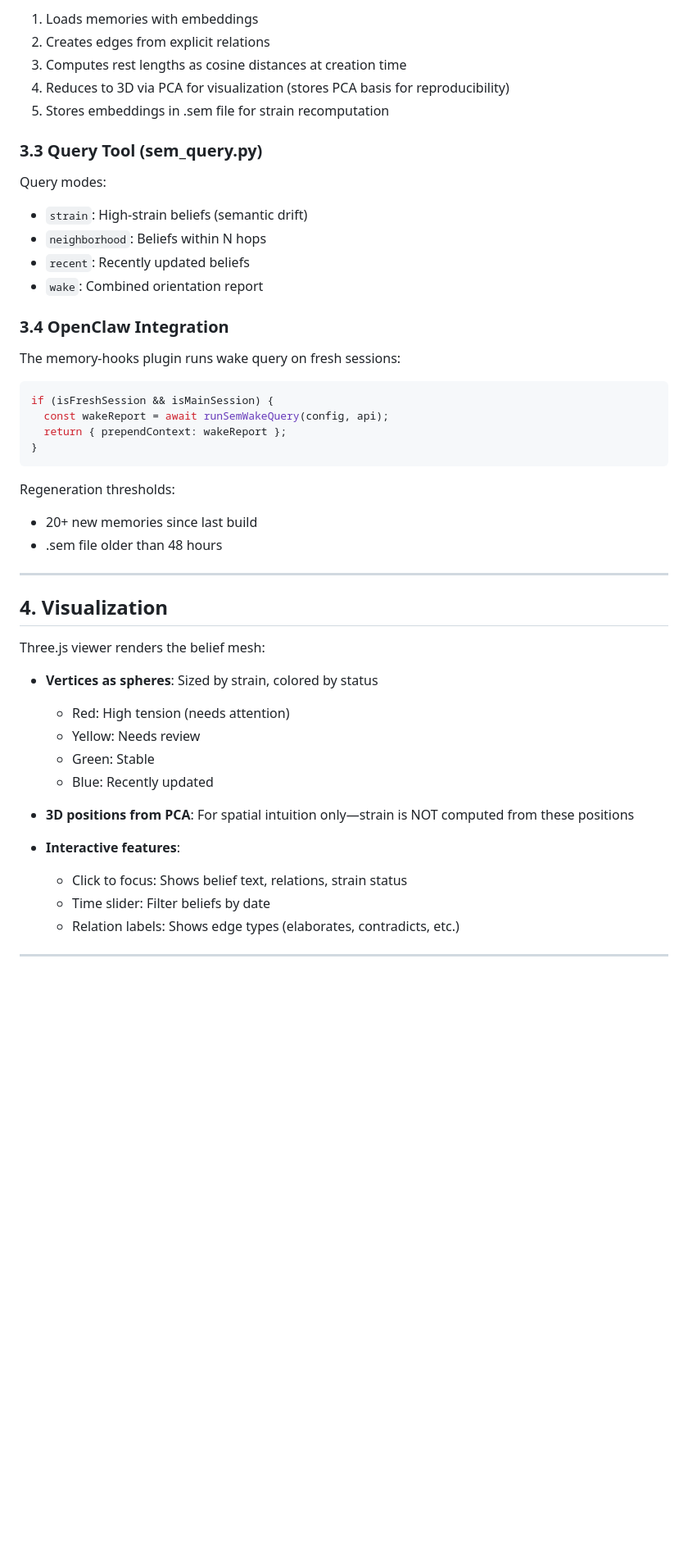
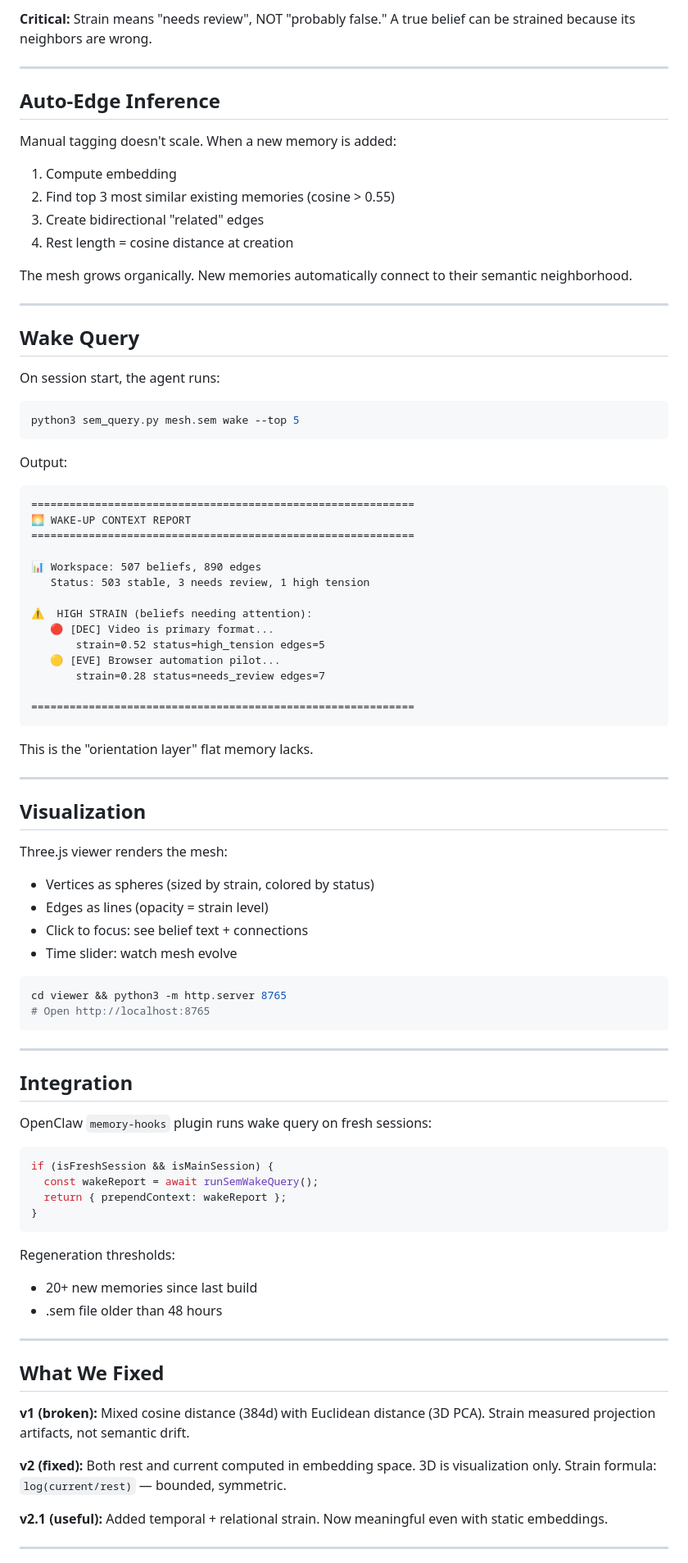
Before and after one commit to JordanCoin/Sem, a Markdown page: paper/semantic-mesh-memory.md, the part around one of its changes. Shown at 82% size. GitHub-like rendering; blank space fills up the shorter version.

````diff
--- a/paper/semantic-mesh-memory.md
+++ b/paper/semantic-mesh-memory.md
@@ -149,25 +80,75 @@ JSONL entries with:
 
-1. Loads memories with embeddings
-2. Creates edges from explicit relations
-3. Computes rest lengths as cosine distances at creation time
-4. Reduces to 3D via PCA for visualization (stores PCA basis for reproducibility)
-5. Stores embeddings in .sem file for strain recomputation
+**Critical:** Strain means "needs review", NOT "probably false." A true belief can be strained because its neighbors are wrong.
 
-### 3.3 Query Tool (sem_query.py)
+---
 
-Query modes:
-- `strain`: High-strain beliefs (semantic drift)
-- `neighborhood`: Beliefs within N hops
-- `recent`: Recently updated beliefs
-- `wake`: Combined orientation report
+## Auto-Edge Inference
 
-### 3.4 OpenClaw Integration
+Manual tagging doesn't scale. When a new memory is added:
 
-The memory-hooks plugin runs wake query on fresh sessions:
+1. Compute embedding
+2. Find top 3 most similar existing memories (cosine > 0.55)
+3. Create bidirectional "related" edges
+4. Rest length = cosine distance at creation
+
+The mesh grows organically. New memories automatically connect to their semantic neighborhood.
+
+---
+
+## Wake Query
+
+On session start, the agent runs:
+
+```bash
+python3 sem_query.py mesh.sem wake --top 5
+```
+
+Output:
+
+```
+============================================================
+🌅 WAKE-UP CONTEXT REPORT
+============================================================
+
+📊 Workspace: 507 beliefs, 890 edges
+   Status: 503 stable, 3 needs review, 1 high tension
+
+⚠️  HIGH STRAIN (beliefs needing attention):
+   🔴 [DEC] Video is primary format...
+       strain=0.52 status=high_tension edges=5
+   🟡 [EVE] Browser automation pilot...
+       strain=0.28 status=needs_review edges=7
+
+============================================================
+```
+
+This is the "orientation layer" flat memory lacks.
+
+---
+
+## Visualization
+
+Three.js viewer renders the mesh:
+
+- Vertices as spheres (sized by strain, colored by status)
+- Edges as lines (opacity = strain level)
+- Click to focus: see belief text + connections
+- Time slider: watch mesh evolve
+
+```bash
+cd viewer && python3 -m http.server 8765
+# Open http://localhost:8765
+```
+
+---
+
+## Integration
+
+OpenClaw `memory-hooks` plugin runs wake query on fresh sessions:
 
 ```typescript
 if (isFreshSession && isMainSession) {
-  const wakeReport = await runSemWakeQuery(config, api);
+  const wakeReport = await runSemWakeQuery();
   return { prependContext: wakeReport };
 }
 ```
@@ -178,22 +159,13 @@ Regeneration thresholds:
 
 ---
 
-## 4. Visualization
+## What We Fixed
 
-Three.js viewer renders the belief mesh:
+**v1 (broken):** Mixed cosine distance (384d) with Euclidean distance (3D PCA). Strain measured projection artifacts, not semantic drift.
 
-- **Vertices as spheres**: Sized by strain, colored by status
-  - Red: High tension (needs attention)
-  - Yellow: Needs review
-  - Green: Stable
-  - Blue: Recently updated
+**v2 (fixed):** Both rest and current computed in embedding space. 3D is visualization only. Strain formula: `log(current/rest)` — bounded, symmetric.
 
-- **3D positions from PCA**: For spatial intuition only—strain is NOT computed from these positions
-
-- **Interactive features**:
-  - Click to focus: Shows belief text, relations, strain status
-  - Time slider: Filter beliefs by date
-  - Relation labels: Shows edge types (elaborates, contradicts, etc.)
+**v2.1 (useful):** Added temporal + relational strain. Now meaningful even with static embeddings.
 
 ---
 
````
Also changed, not shown: other parts of paper/semantic-mesh-memory.md (+105 -222 lines).
